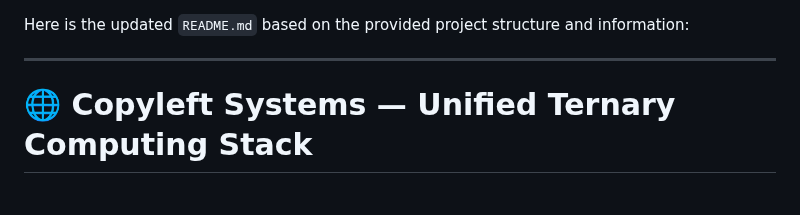
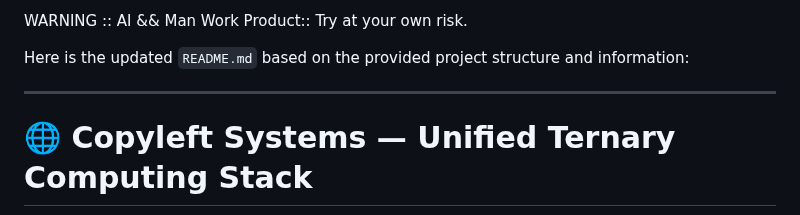
Before and after one commit to copyl-sys/ternary-stack, a Markdown page: README.md, the part around the change. Rendered like a GitHub page.

```diff
--- a/README.md
+++ b/README.md
@@ -1,3 +1,5 @@
+WARNING :: AI && Man Work Product:: Try at your own risk.
+
 Here is the updated `README.md` based on the provided project structure and information:
 
 ---
```
